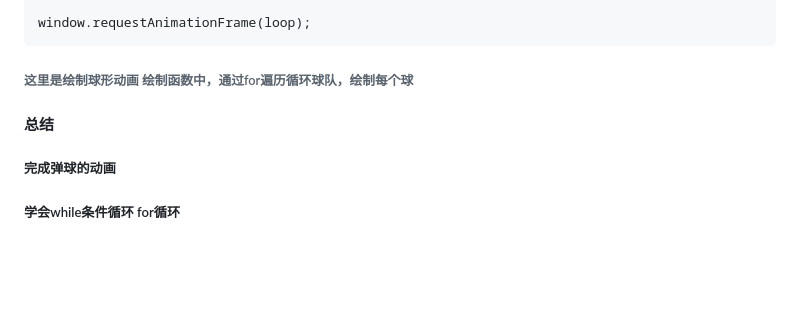
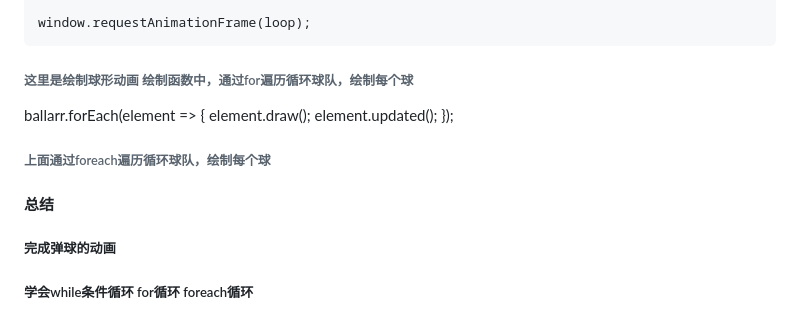
Before and after one commit to phenyyyyyy/skills-introduction-to-github, a Markdown page: 弹球.md, the part around the change. Rendered like a GitHub page; blank space fills up the shorter version.

Commit message:
Update 弹球.md
更新

````diff
--- a/弹球.md
+++ b/弹球.md
@@ -422,6 +422,11 @@ function loop() {
 window.requestAnimationFrame(loop);
 ```
 ###### 这里是绘制球形动画 绘制函数中，通过for遍历循环球队，绘制每个球
+ballarr.forEach(element => {
+  element.draw();
+  element.updated();
+});
+###### 上面通过foreach遍历循环球队，绘制每个球
 #### 总结
 ##### 完成弹球的动画
-##### 学会while条件循环 for循环
+##### 学会while条件循环 for循环 foreach循环
````
